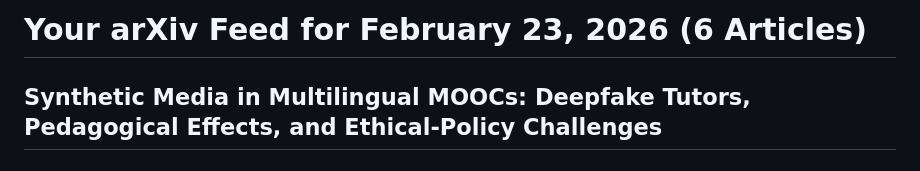
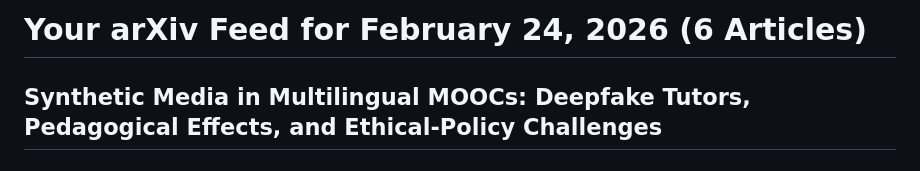
Before and after one commit to krishnachaitanya7/krishnachaitanya7.github.io, a Markdown page: README.md, the part around the change. Rendered like a GitHub page.

Commit message:
Update DL Papers

```diff
--- a/README.md
+++ b/README.md
@@ -1,4 +1,4 @@
-<h1>Your arXiv Feed for February 23, 2026 (6 Articles)</h1>
+<h1>Your arXiv Feed for February 24, 2026 (6 Articles)</h1>
 <h2>Synthetic Media in Multilingual MOOCs: Deepfake Tutors, Pedagogical Effects, and Ethical-Policy Challenges</h2>
 <h3>Alexandros Gazis, Erietta Chamalidou, Nikolaos Ntaoulas, Theodoros Vavouras</h3>
 <p>arXiv:2602.18457v1 Announce Type: new
```
